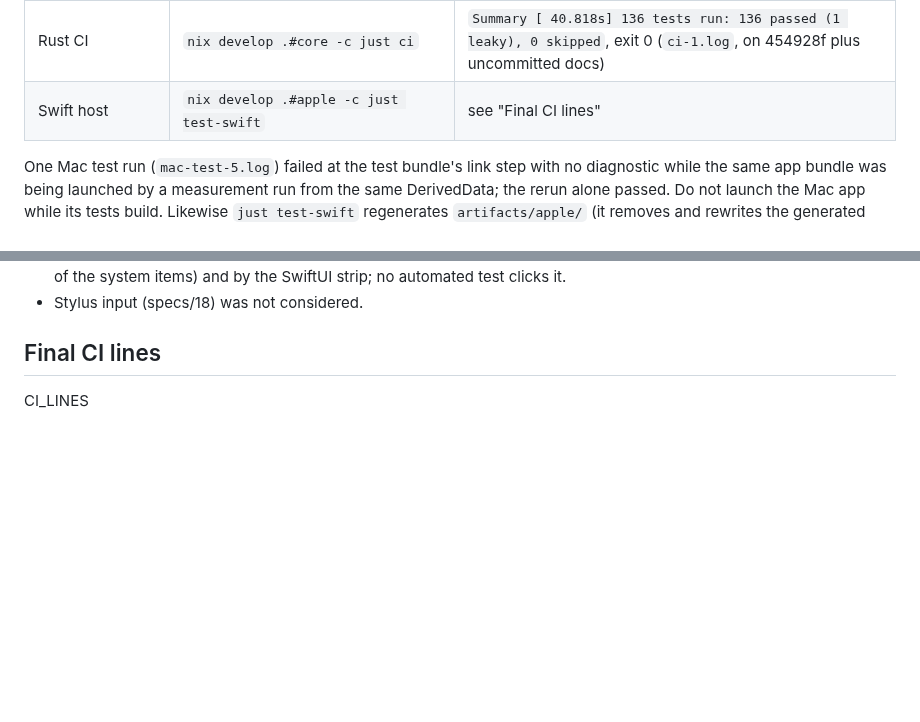
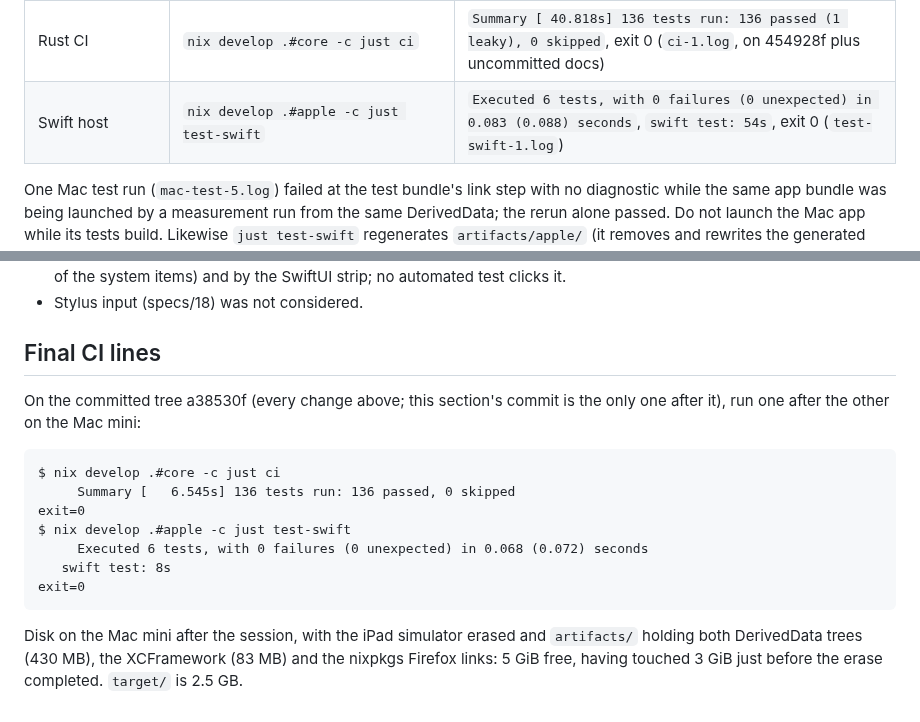
Before and after one commit to motleydev/openlogos, a Markdown page: docs/evidence/B005.md, 2 parts joined by grey strips. GitHub-like rendering; blank space fills up the shorter version.

Commit message:
B005: final CI lines on the committed tree
Co-Authored-By: Claude Fable 5.1 <noreply@anthropic.com>
Claude-Session: https://claude.ai/code/session_01PSjqcsLRcrsvGQzbzBAjnV

````diff
--- a/docs/evidence/B005.md
+++ b/docs/evidence/B005.md
@@ -57,7 +57,7 @@ is; no name was changed and no core API was added.
 | DOM reader, Firefox | `GECKODRIVER=… FIREFOX=… nix develop .#web -c scripts/dom-reader-test.sh --shots …` | `DOM reader: 13/13 cases passed`, exit 0 (Firefox/158.0) |
 | Conformance with the new fixture | `cargo nextest run -p openlogos-conformance -p openlogos-ffi` | `Summary [ 8.737s] 17 tests run: 17 passed, 0 skipped` |
 | Rust CI | `nix develop .#core -c just ci` | `Summary [ 40.818s] 136 tests run: 136 passed (1 leaky), 0 skipped`, exit 0 (`ci-1.log`, on 454928f plus uncommitted docs) |
-| Swift host | `nix develop .#apple -c just test-swift` | see "Final CI lines" |
+| Swift host | `nix develop .#apple -c just test-swift` | `Executed 6 tests, with 0 failures (0 unexpected) in 0.083 (0.088) seconds`, `swift test: 54s`, exit 0 (`test-swift-1.log`) |
 
 One Mac test run (`mac-test-5.log`) failed at the test bundle's link step with no diagnostic
 while the same app bundle was being launched by a measurement run from the same DerivedData;
@@ -417,4 +417,19 @@ Logs quoted above: `artifacts/b005/{mac-test-6,ipad-test-1,ipad-uitest-1,dom-tes
 
 ## Final CI lines
 
-CI_LINES
+On the committed tree a38530f (every change above; this section's commit is the only one
+after it), run one after the other on the Mac mini:
+
+```
+$ nix develop .#core -c just ci
+     Summary [   6.545s] 136 tests run: 136 passed, 0 skipped
+exit=0
+$ nix develop .#apple -c just test-swift
+	 Executed 6 tests, with 0 failures (0 unexpected) in 0.068 (0.072) seconds
+   swift test: 8s
+exit=0
+```
+
+Disk on the Mac mini after the session, with the iPad simulator erased and `artifacts/`
+holding both DerivedData trees (430 MB), the XCFramework (83 MB) and the nixpkgs Firefox links:
+5 GiB free, having touched 3 GiB just before the erase completed. `target/` is 2.5 GB.
````
